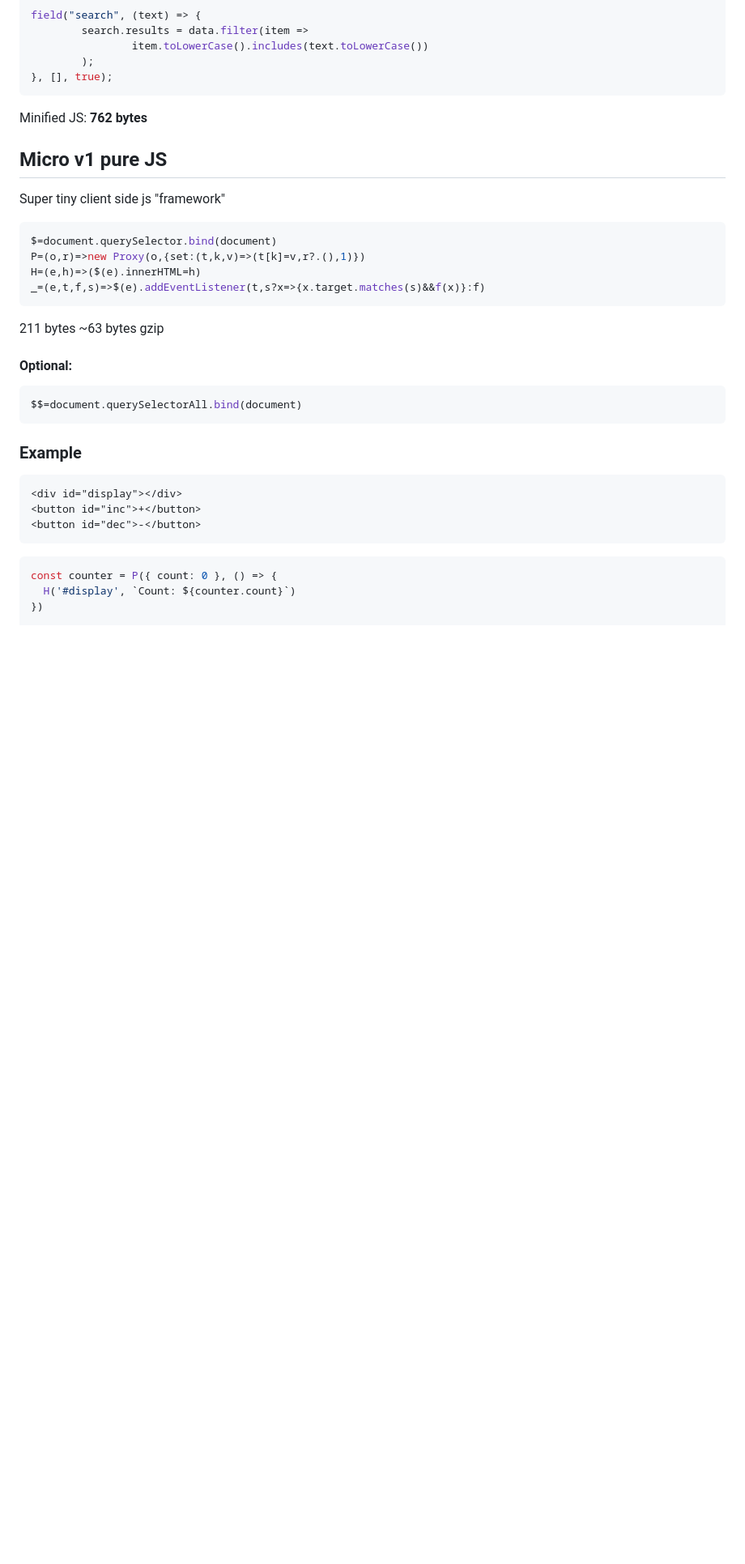
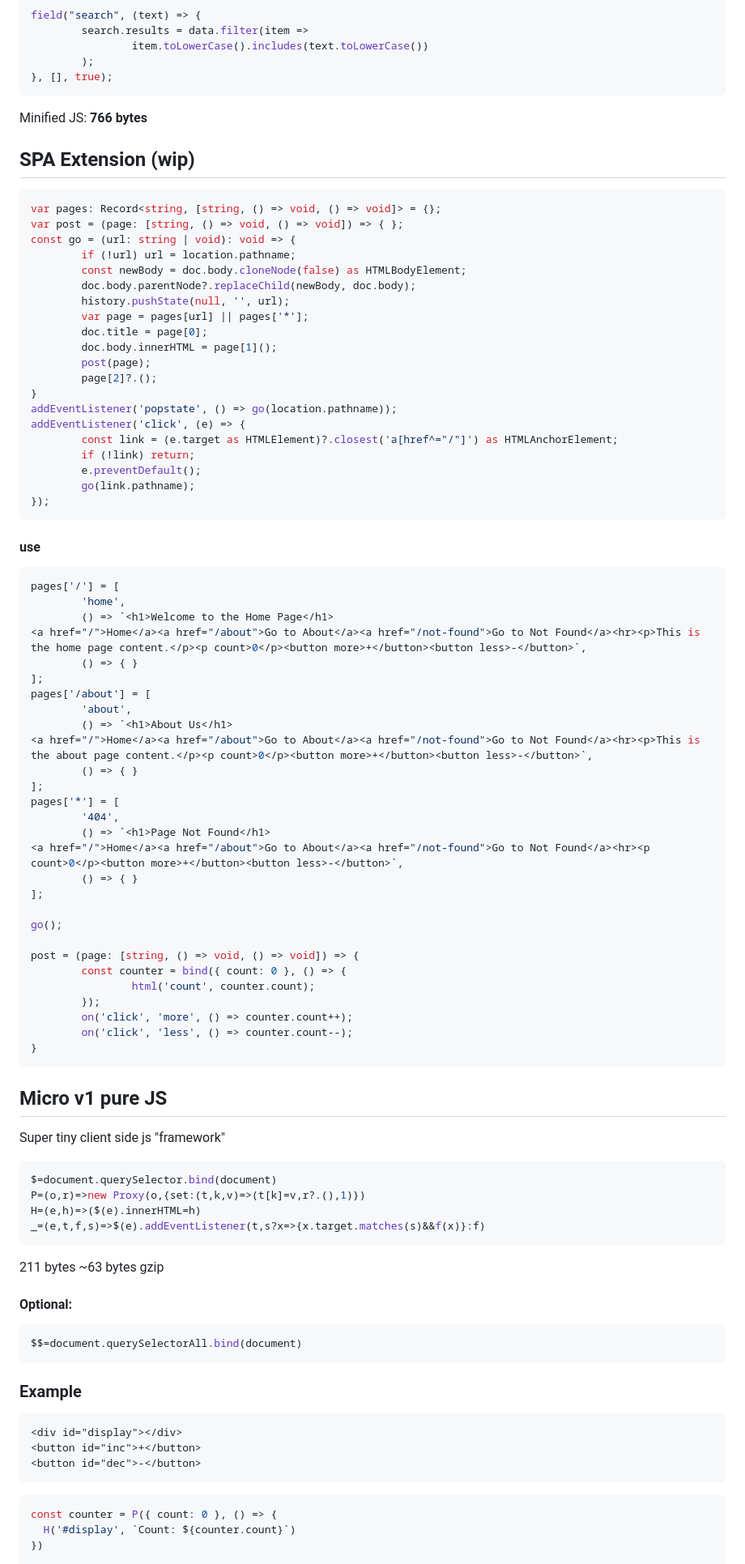
Before and after one commit to dawnlarsson/micro, a Markdown page: README.md, the part around one of its changes. Shown at 81% size. GitHub-like rendering; blank space fills up the shorter version.

````diff
--- a/README.md
+++ b/README.md
@@ -103,7 +100,63 @@ field("search", (text) => {
 }, [], true);
 ```
 
-Minified JS: **762 bytes**
+Minified JS: **766 bytes**
+
+## SPA Extension (wip)
+```ts
+var pages: Record<string, [string, () => void, () => void]> = {};
+var post = (page: [string, () => void, () => void]) => { };
+const go = (url: string | void): void => {
+        if (!url) url = location.pathname;
+        const newBody = doc.body.cloneNode(false) as HTMLBodyElement;
+        doc.body.parentNode?.replaceChild(newBody, doc.body);
+        history.pushState(null, '', url);
+        var page = pages[url] || pages['*'];
+        doc.title = page[0];
+        doc.body.innerHTML = page[1]();
+        post(page);
+        page[2]?.();
+}
+addEventListener('popstate', () => go(location.pathname));
+addEventListener('click', (e) => {
+        const link = (e.target as HTMLElement)?.closest('a[href^="/"]') as HTMLAnchorElement;
+        if (!link) return;
+        e.preventDefault();
+        go(link.pathname);
+});
+```
+
+#### use
+```ts
+pages['/'] = [
+        'home',
+        () => `<h1>Welcome to the Home Page</h1>
+<a href="/">Home</a><a href="/about">Go to About</a><a href="/not-found">Go to Not Found</a><hr><p>This is the home page content.</p><p count>0</p><button more>+</button><button less>-</button>`,
+        () => { }
+];
+pages['/about'] = [
+        'about',
+        () => `<h1>About Us</h1>
+<a href="/">Home</a><a href="/about">Go to About</a><a href="/not-found">Go to Not Found</a><hr><p>This is the about page content.</p><p count>0</p><button more>+</button><button less>-</button>`,
+        () => { }
+];
+pages['*'] = [
+        '404',
+        () => `<h1>Page Not Found</h1>
+<a href="/">Home</a><a href="/about">Go to About</a><a href="/not-found">Go to Not Found</a><hr><p count>0</p><button more>+</button><button less>-</button>`,
+        () => { }
+];
+
+go();
+
+post = (page: [string, () => void, () => void]) => {
+        const counter = bind({ count: 0 }, () => {
+                html('count', counter.count);
+        });
+        on('click', 'more', () => counter.count++);
+        on('click', 'less', () => counter.count--);
+}
+```
 
 ## Micro v1 pure JS
 Super tiny client side js "framework"
@@ -114,6 +167,7 @@ H=(e,h)=>($(e).innerHTML=h)
 _=(e,t,f,s)=>$(e).addEventListener(t,s?x=>{x.target.matches(s)&&f(x)}:f)
 ```
 211 bytes ~63 bytes gzip
+
 
 #### Optional:
 ```js
````
Also changed, not shown: other parts of README.md (+5 -8 lines).
